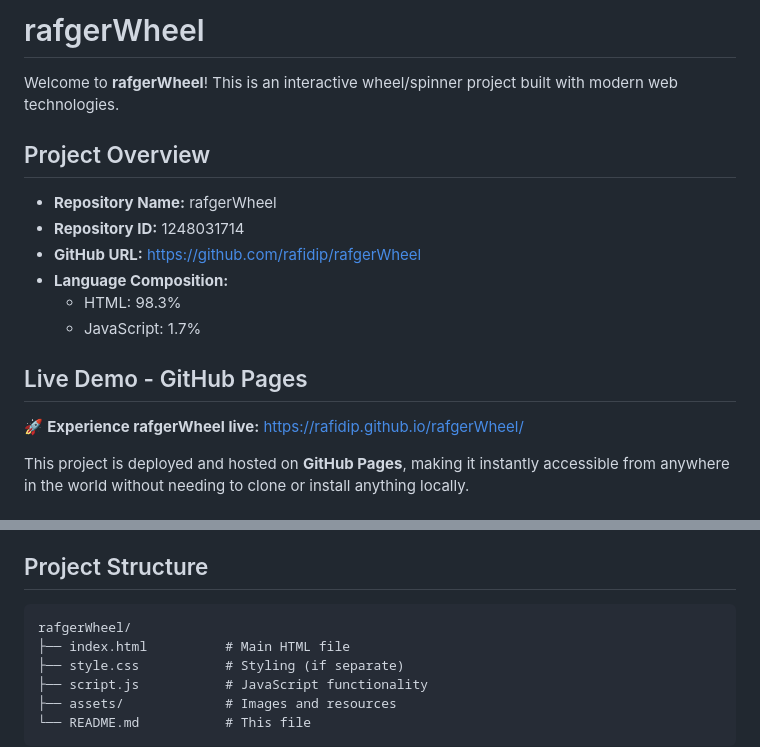
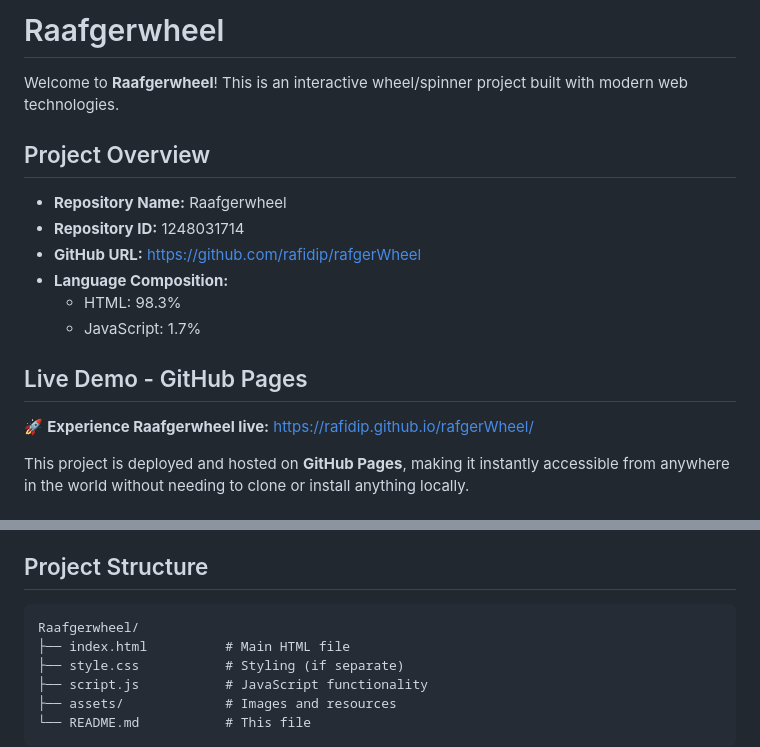
Before and after one commit to rafidip/rafgerWheel, a Markdown page: README.md, 2 parts joined by grey strips. Rendered like a GitHub page.

Commit message:
Change project name from rafgerWheel to Raafgerwheel

````diff
--- a/README.md
+++ b/README.md
@@ -1,10 +1,10 @@
-# rafgerWheel
+# Raafgerwheel
 
-Welcome to **rafgerWheel**! This is an interactive wheel/spinner project built with modern web technologies.
+Welcome to **Raafgerwheel**! This is an interactive wheel/spinner project built with modern web technologies.
 
 ## Project Overview
 
-- **Repository Name:** rafgerWheel
+- **Repository Name:** Raafgerwheel
 - **Repository ID:** 1248031714
 - **GitHub URL:** https://github.com/rafidip/rafgerWheel
 - **Language Composition:**
@@ -13,7 +13,7 @@ Welcome to **rafgerWheel**! This is an interactive wheel/spinner project built w
 
 ## Live Demo - GitHub Pages
 
-🚀 **Experience rafgerWheel live:** https://rafidip.github.io/rafgerWheel/
+🚀 **Experience Raafgerwheel live:** https://rafidip.github.io/rafgerWheel/
 
 This project is deployed and hosted on **GitHub Pages**, making it instantly accessible from anywhere in the world without needing to clone or install anything locally.
 
@@ -67,7 +67,7 @@ cd rafgerWheel
 ## Project Structure
 
 ```
-rafgerWheel/
+Raafgerwheel/
 ├── index.html          # Main HTML file
 ├── style.css           # Styling (if separate)
 ├── script.js           # JavaScript functionality
````
